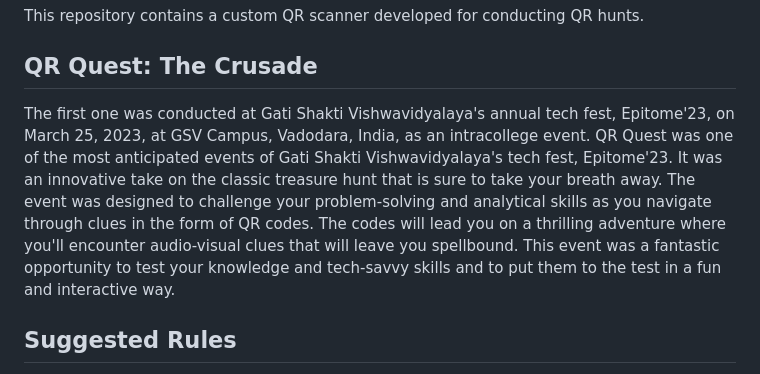
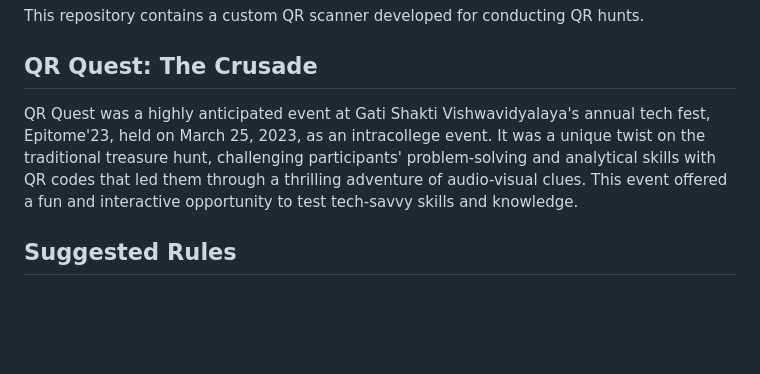
Before and after one commit to Soham-Wani/QR-Hunt-Scanner, a Markdown page: README.md, the part around the change. Rendered like a GitHub page; blank space fills up the shorter version.

```diff
--- a/README.md
+++ b/README.md
@@ -2,7 +2,7 @@
 ## Introduction
 This repository contains a custom QR scanner developed for conducting QR hunts.
 ## QR Quest: The Crusade
-The first one was conducted at Gati Shakti Vishwavidyalaya's annual tech fest, Epitome'23, on March 25, 2023, at GSV Campus, Vadodara, India, as an intracollege event. QR Quest was one of the most anticipated events of Gati Shakti Vishwavidyalaya's tech fest, Epitome'23. It was an innovative take on the classic treasure hunt that is sure to take your breath away. The event was designed to challenge your problem-solving and analytical skills as you navigate through clues in the form of QR codes. The codes will lead you on a thrilling adventure where you'll encounter audio-visual clues that will leave you spellbound. This event was a fantastic opportunity to test your knowledge and tech-savvy skills and to put them to the test in a fun and interactive way.
+QR Quest was a highly anticipated event at Gati Shakti Vishwavidyalaya's annual tech fest, Epitome'23, held on March 25, 2023, as an intracollege event. It was a unique twist on the traditional treasure hunt, challenging participants' problem-solving and analytical skills with QR codes that led them through a thrilling adventure of audio-visual clues. This event offered a fun and interactive opportunity to test tech-savvy skills and knowledge.
 ## Suggested Rules
 - Each team will be provided with their unique passkey that they will use throughout the game. They will have to enter the passkey after each scan. Players are not allowed to share their key with anyone or use any other team's key.
 - No QR codes are hidden outside the college campus, inside buildings, near electrical appliances, in restricted areas, in dense flora or any other dangerous areas. Thus, entering such areas is strictly prohibited.
```
